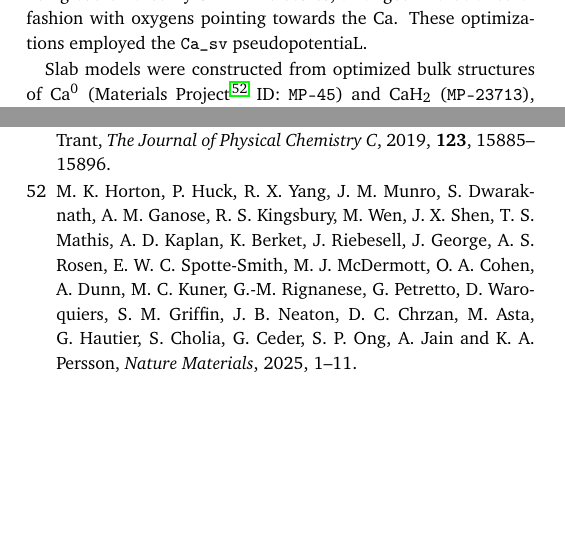
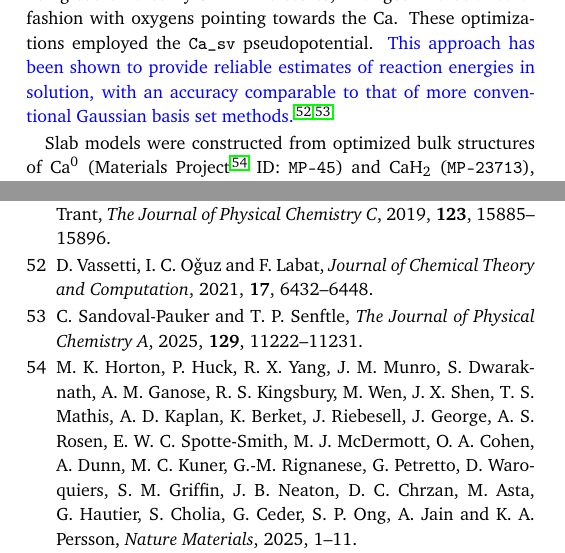
Before and after one commit to pierre-24/publi-ECOBAT-EI, a LaTeX document (publi_EI.tex, which reads biblio.bib): two parts of the columns of pages 2 and 7 of 8, joined at a grey line, cut so that both start at the same text, the shorter picture padded with empty space. Compiled offline with pdfLaTeX.

Commit message:
add extra publis

```diff
--- a/biblio.bib
+++ b/biblio.bib
@@ -875,0 +881,5 @@ doi = {10.1088/1361-648X/aa680e},
+	year = 2025,
+	month = dec,
+	journal = {The Journal of Physical Chemistry A},
+	volume = {129},
+	number = {48},
@@ -875,0 +895,4 @@ doi = {10.1088/1361-648X/aa680e},
+	year = 2021,
+	month = oct,
+	journal = {Journal of Chemical Theory and Computation},
+	volume = {17},
--- a/publi_EI.tex
+++ b/publi_EI.tex
@@ -257,7 +257,8 @@ For solvated calcium species (i.e., the calcium cation and its first explicit so
 Calcium is known to have large coordination shells, containing up to 8 species in some solvents \cite{shakourian-fardCalciumIonBatteriesIdentifying2019}.
 A correct description of the first solvatation shell is crucial for the potential-dependent calculations \cite{hagopianAdvancementHomogeneousBackground2022}.
 Thus, in line with the findings of Hahn \textit{et al.} \cite{hahnCriticalRoleConfigurational2020}, the \ce{Ca^{2+}} ion was modeled as being coordinated by 6 THF molecules, arranged in a octahedral fashion with oxygens pointing towards the Ca.
-These optimizations employed the \texttt{Ca\_sv} pseudopotentiaL.
+These optimizations employed the \texttt{Ca\_sv} pseudopotential.
+\added{This approach has been shown to provide reliable estimates of reaction energies in solution, with an accuracy comparable to that of more conventional Gaussian basis set methods.}\cite{vassettiGeneralizingContinuumSolvation2021,sandoval-paukerComputingStandardReduction2025}
 
 Slab models were constructed from optimized bulk structures of \ce{Ca^0} (Materials Project \cite{hortonAcceleratedDatadrivenMaterials2025} ID: \texttt{MP-45}) and \ce{CaH2} (\texttt{MP-23713}), both relaxed with respect to atomic positions and cell parameters.
 From these, $3 \times 3$ and $2 \times 2$ slabs of the (100) surface of \ce{Ca^0} and \ce{CaH2}, respectively, were created. Each slab consists of six atomic layers and is separated from its periodic image by a vacuum region of \SI{52}{\angstrom} (to have room for the solvated structures, \textit{vide infra}).
```
Also changed, not shown: biblio.bib (20 more changed lines).
